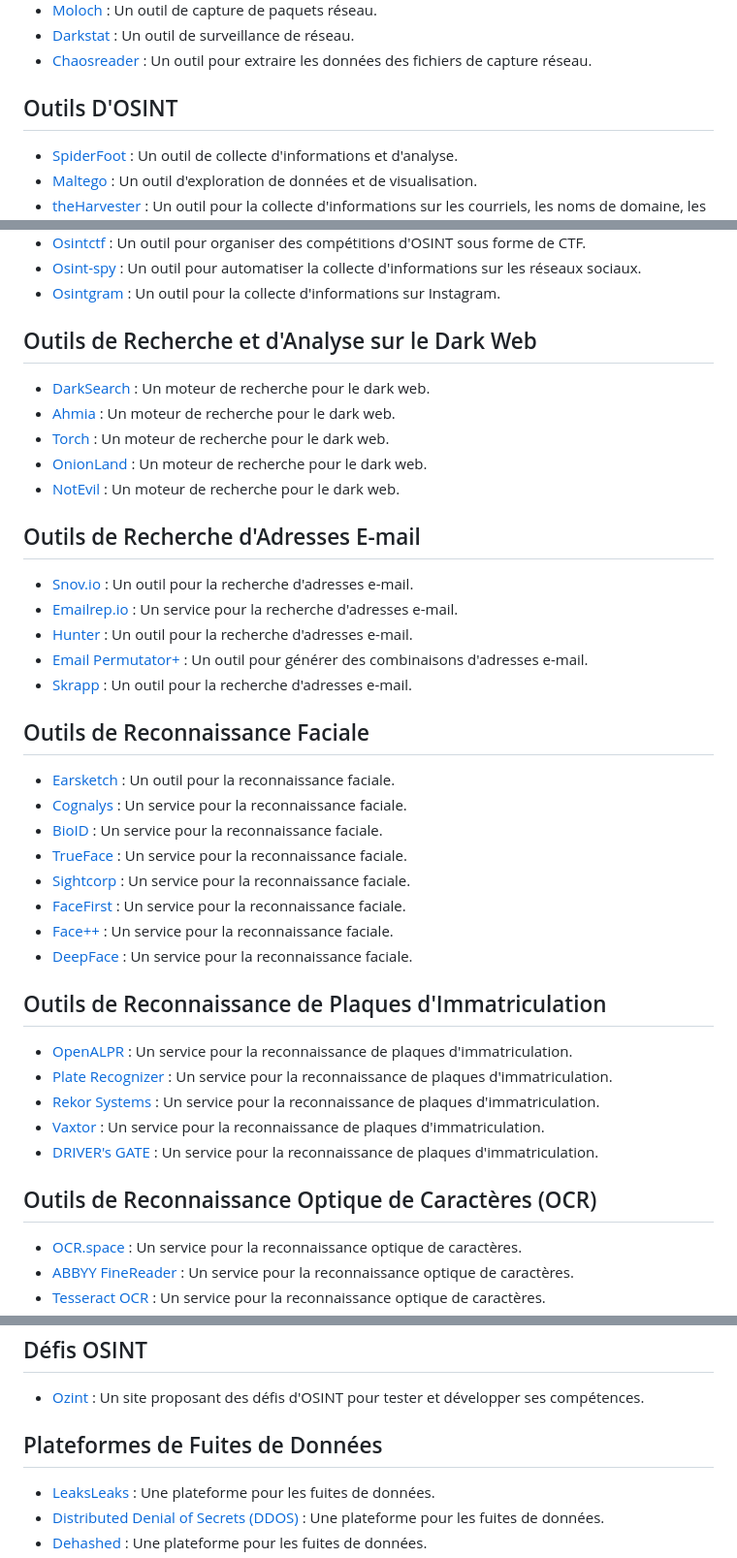
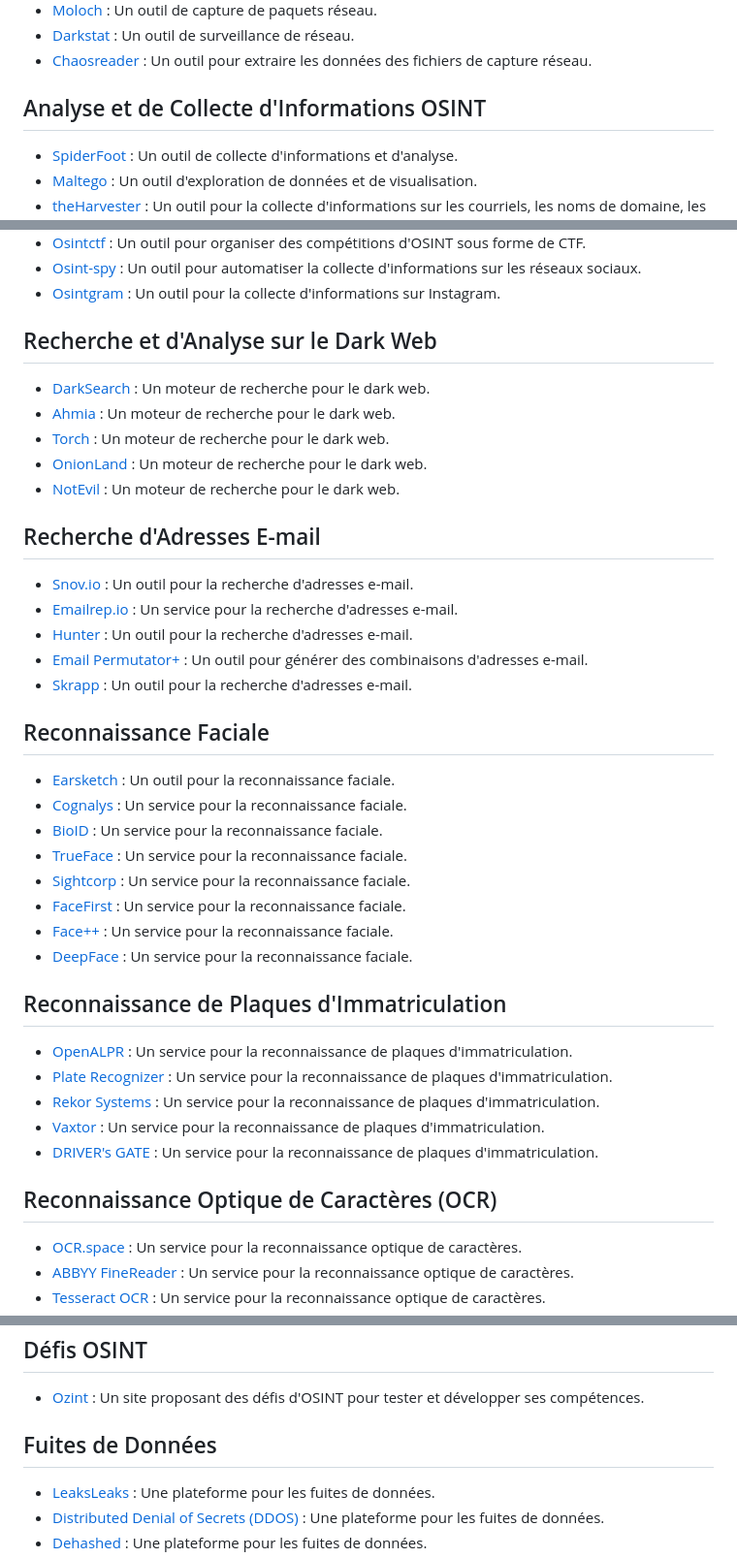
Before and after one commit to schroder-mao/mao-Tool, a Markdown page: README.md, 3 parts joined by grey strips. Shown at 97% size. Rendered like a GitHub page.

```diff
--- a/README.md
+++ b/README.md
@@ -113,7 +113,7 @@
 - [Darkstat](https://unix4lyfe.org/darkstat) : Un outil de surveillance de réseau.
 - [Chaosreader](http://chaosreader.sourceforge.net) : Un outil pour extraire les données des fichiers de capture réseau.
 
-## Outils D'OSINT
+## Analyse et de Collecte d'Informations OSINT
 - [SpiderFoot](https://www.spiderfoot.net) : Un outil de collecte d'informations et d'analyse.
 - [Maltego](https://www.maltego.com) : Un outil d'exploration de données et de visualisation.
 - [theHarvester](https://github.com/laramies/theHarvester) : Un outil pour la collecte d'informations sur les courriels, les noms de domaine, les sous-domaines, etc.
@@ -129,7 +129,7 @@
 - [Osint-spy](https://github.com/abhisharma404/osint-spy) : Un outil pour automatiser la collecte d'informations sur les réseaux sociaux.
 - [Osintgram](https://github.com/Datalux/Osintgram) : Un outil pour la collecte d'informations sur Instagram.
 
-## Outils de Recherche et d'Analyse sur le Dark Web
+## Recherche et d'Analyse sur le Dark Web
 
 - [DarkSearch](https://darksearch.io) : Un moteur de recherche pour le dark web.
 - [Ahmia](https://ahmia.fi) : Un moteur de recherche pour le dark web.
@@ -137,7 +137,7 @@
 - [OnionLand](http://3bbad7fauom4d6sgppalyqddsqbf5u5p56b5k5uk2zxsy3d6ey2jobad.onion) : Un moteur de recherche pour le dark web.
 - [NotEvil](https://notevil.xyz) : Un moteur de recherche pour le dark web.
 
-## Outils de Recherche d'Adresses E-mail
+## Recherche d'Adresses E-mail
 
 - [Snov.io](https://snov.io) : Un outil pour la recherche d'adresses e-mail.
 - [Emailrep.io](https://emailrep.io) : Un service pour la recherche d'adresses e-mail.
@@ -145,7 +145,7 @@
 - [Email Permutator+](https://metricsparrow.com/toolkit/email-permutator/) : Un outil pour générer des combinaisons d'adresses e-mail.
 - [Skrapp](https://www.skrapp.io) : Un outil pour la recherche d'adresses e-mail.
 
-## Outils de Reconnaissance Faciale
+## Reconnaissance Faciale
 
 - [Earsketch](https://www.earsketch.com) : Un outil pour la reconnaissance faciale.
 - [Cognalys](https://www.cognalys.com) : Un service pour la reconnaissance faciale.
@@ -156,7 +156,7 @@
 - [Face++](https://www.faceplusplus.com) : Un service pour la reconnaissance faciale.
 - [DeepFace](https://research.fb.com/projects/deepface/) : Un service pour la reconnaissance faciale.
 
-## Outils de Reconnaissance de Plaques d'Immatriculation
+## Reconnaissance de Plaques d'Immatriculation
 
 - [OpenALPR](https://www.openalpr.com) : Un service pour la reconnaissance de plaques d'immatriculation.
 - [Plate Recognizer](https://platerecognizer.com) : Un service pour la reconnaissance de plaques d'immatriculation.
@@ -164,7 +164,7 @@
 - [Vaxtor](https://www.vaxtor.com) : Un service pour la reconnaissance de plaques d'immatriculation.
 - [DRIVER's GATE](https://www.driversgate.com) : Un service pour la reconnaissance de plaques d'immatriculation.
 
-## Outils de Reconnaissance Optique de Caractères (OCR)
+## Reconnaissance Optique de Caractères (OCR)
 
 - [OCR.space](https://ocr.space) : Un service pour la reconnaissance optique de caractères.
 - [ABBYY FineReader](https://www.abbyy.com/en-us/finereader/) : Un service pour la reconnaissance optique de caractères.
@@ -180,7 +180,7 @@
 
 - [Ozint](https://ozint.com) : Un site proposant des défis d'OSINT pour tester et développer ses compétences.
 
-## Plateformes de Fuites de Données
+## Fuites de Données
 
 - [LeaksLeaks](https://leaks.fyi) : Une plateforme pour les fuites de données.
 - [Distributed Denial of Secrets (DDOS)](https://ddosecrets.com) : Une plateforme pour les fuites de données.
```
